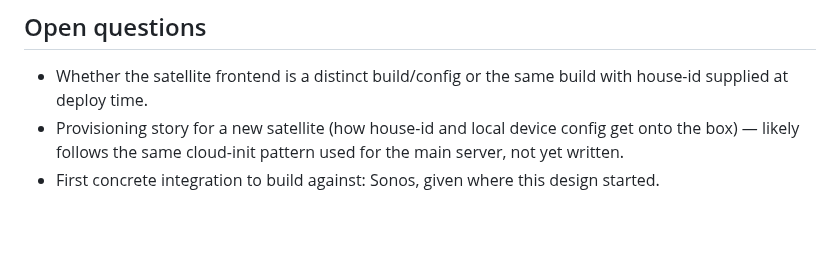
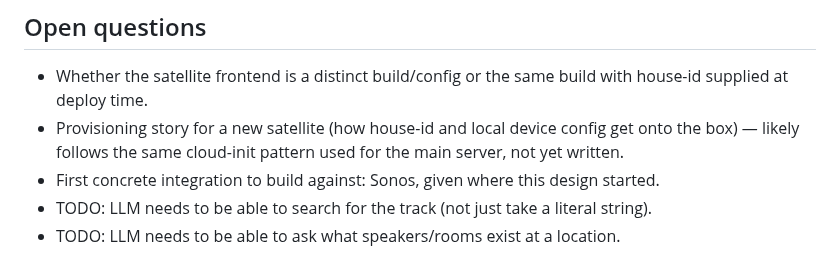
Before and after one commit to squaremo/capture, a Markdown page: designs/satellites.md, the part around the change. Rendered like a GitHub page; blank space fills up the shorter version.

Commit message:
Record two TODOs: track search, speaker discovery

```diff
--- a/designs/satellites.md
+++ b/designs/satellites.md
@@ -128,3 +128,7 @@ changes between modes is deployment, not code:
   used for the main server, not yet written.
 - First concrete integration to build against: Sonos, given where this
   design started.
+- TODO: LLM needs to be able to search for the track (not just take a
+  literal string).
+- TODO: LLM needs to be able to ask what speakers/rooms exist at a
+  location.
```
